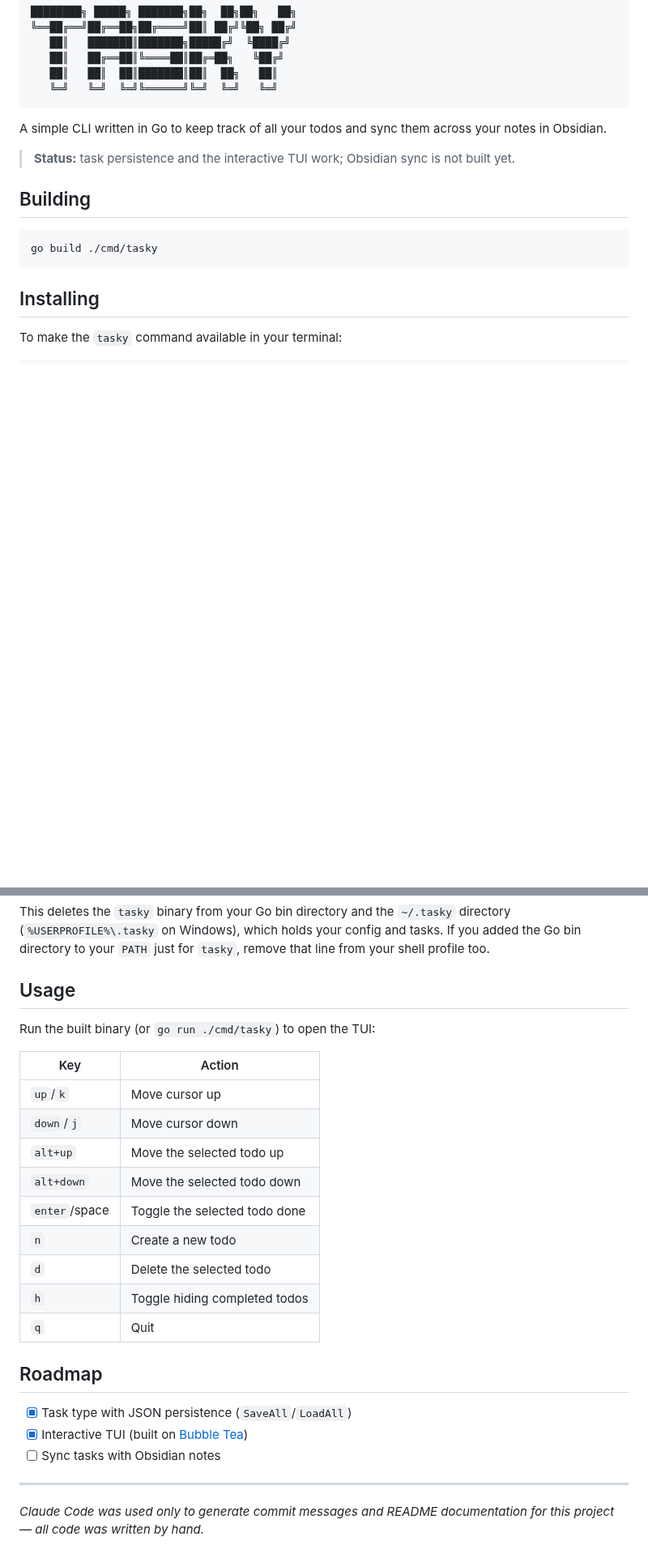
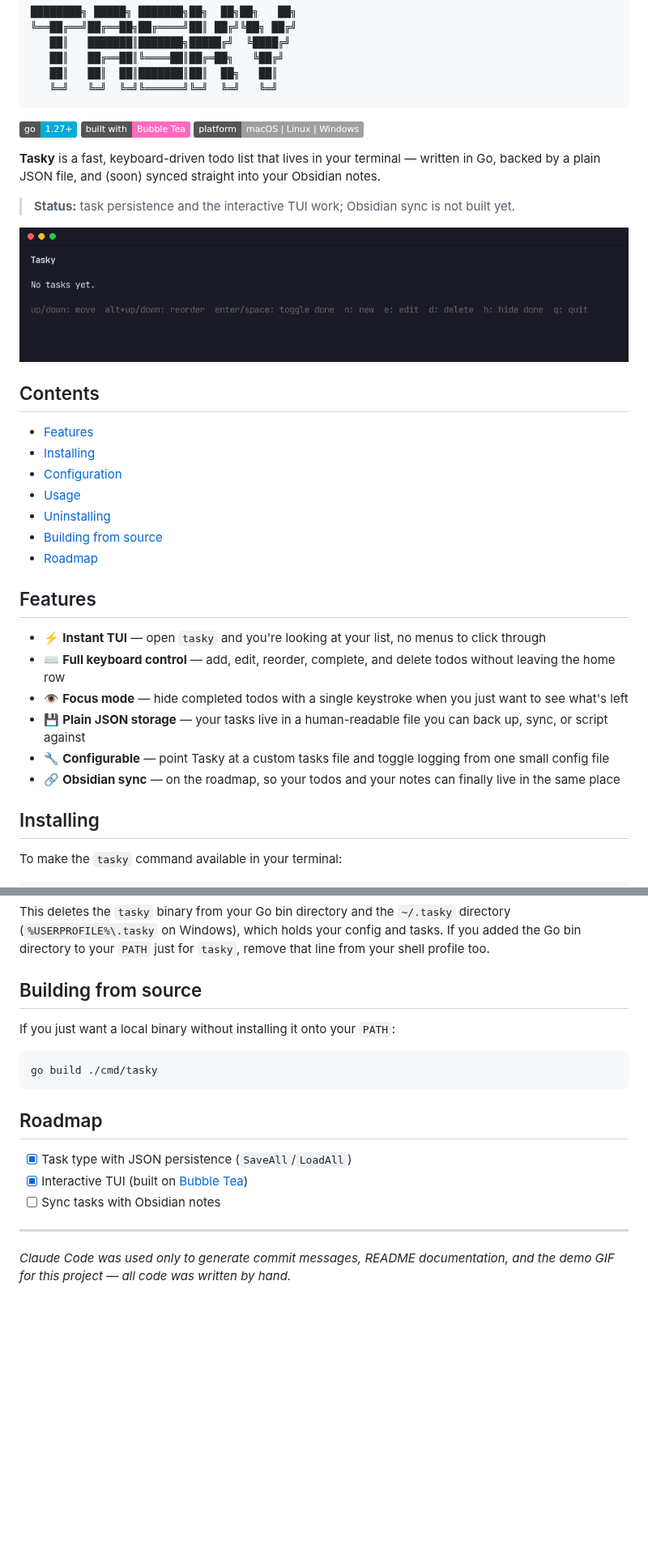
Before and after one commit to LeonExists/tasky, a Markdown page: README.md, 2 parts joined by grey strips. Shown at 81% size. Rendered like a GitHub page; pictures changed too: assets/demo.gif (added); badges without logos; blank space fills up the shorter version.

Commit message:
Restructure README with a table of contents and add a demo GIF
Reorganizes the existing install/config/usage/uninstall content under
clear sections with badges and a features list, and adds a recorded
terminal demo (assets/demo.gif) showing the TUI in action.

````diff
--- a/README.md
+++ b/README.md
@@ -7,15 +7,35 @@
    ╚═╝   ╚═╝  ╚═╝╚══════╝╚═╝  ╚═╝   ╚═╝
 ```
 
-A simple CLI written in Go to keep track of all your todos and sync them across your notes in Obsidian.
+![Go Version](https://img.shields.io/badge/go-1.27%2B-00ADD8?logo=go&logoColor=white)
+![Built with Bubble Tea](https://img.shields.io/badge/built%20with-Bubble%20Tea-FF6AC1)
+![Platform](https://img.shields.io/badge/platform-macOS%20%7C%20Linux%20%7C%20Windows-lightgrey)
+
+**Tasky** is a fast, keyboard-driven todo list that lives in your terminal — written in Go,
+backed by a plain JSON file, and (soon) synced straight into your Obsidian notes.
 
 > **Status:** task persistence and the interactive TUI work; Obsidian sync is not built yet.
 
-## Building
+![Tasky demo](assets/demo.gif)
 
-```
-go build ./cmd/tasky
-```
+## Contents
+
+- [Features](#features)
+- [Installing](#installing)
+- [Configuration](#configuration)
+- [Usage](#usage)
+- [Uninstalling](#uninstalling)
+- [Building from source](#building-from-source)
+- [Roadmap](#roadmap)
+
+## Features
+
+- ⚡ **Instant TUI** — open `tasky` and you're looking at your list, no menus to click through
+- ⌨️ **Full keyboard control** — add, edit, reorder, complete, and delete todos without leaving the home row
+- 👁️ **Focus mode** — hide completed todos with a single keystroke when you just want to see what's left
+- 💾 **Plain JSON storage** — your tasks live in a human-readable file you can back up, sync, or script against
+- 🔧 **Configurable** — point Tasky at a custom tasks file and toggle logging from one small config file
+- 🔗 **Obsidian sync** — on the roadmap, so your todos and your notes can finally live in the same place
 
 ## Installing
 
@@ -80,21 +117,13 @@ This deletes the `tasky` binary from your Go bin directory and the `~/.tasky` di
 Go bin directory to your `PATH` just for `tasky`, remove that line from your shell
 profile too.
 
-## Usage
+## Building from source
 
-Run the built binary (or `go run ./cmd/tasky`) to open the TUI:
+If you just want a local binary without installing it onto your `PATH`:
 
-| Key            | Action                          |
-| -------------- | -------------------------------- |
-| `up`/`k`       | Move cursor up                   |
-| `down`/`j`     | Move cursor down                 |
-| `alt+up`       | Move the selected todo up        |
-| `alt+down`     | Move the selected todo down      |
-| `enter`/space  | Toggle the selected todo done    |
-| `n`            | Create a new todo                |
-| `d`            | Delete the selected todo         |
-| `h`            | Toggle hiding completed todos    |
-| `q`            | Quit                             |
+```
+go build ./cmd/tasky
+```
 
 ## Roadmap
 
@@ -104,5 +133,5 @@ Run the built binary (or `go run ./cmd/tasky`) to open the TUI:
 
 ---
 
-*Claude Code was used only to generate commit messages and README documentation for this
-project — all code was written by hand.*
+*Claude Code was used only to generate commit messages, README documentation, and the demo
+GIF for this project — all code was written by hand.*
````
Also changed, not shown: other parts of README.md (+17 -0 lines).
